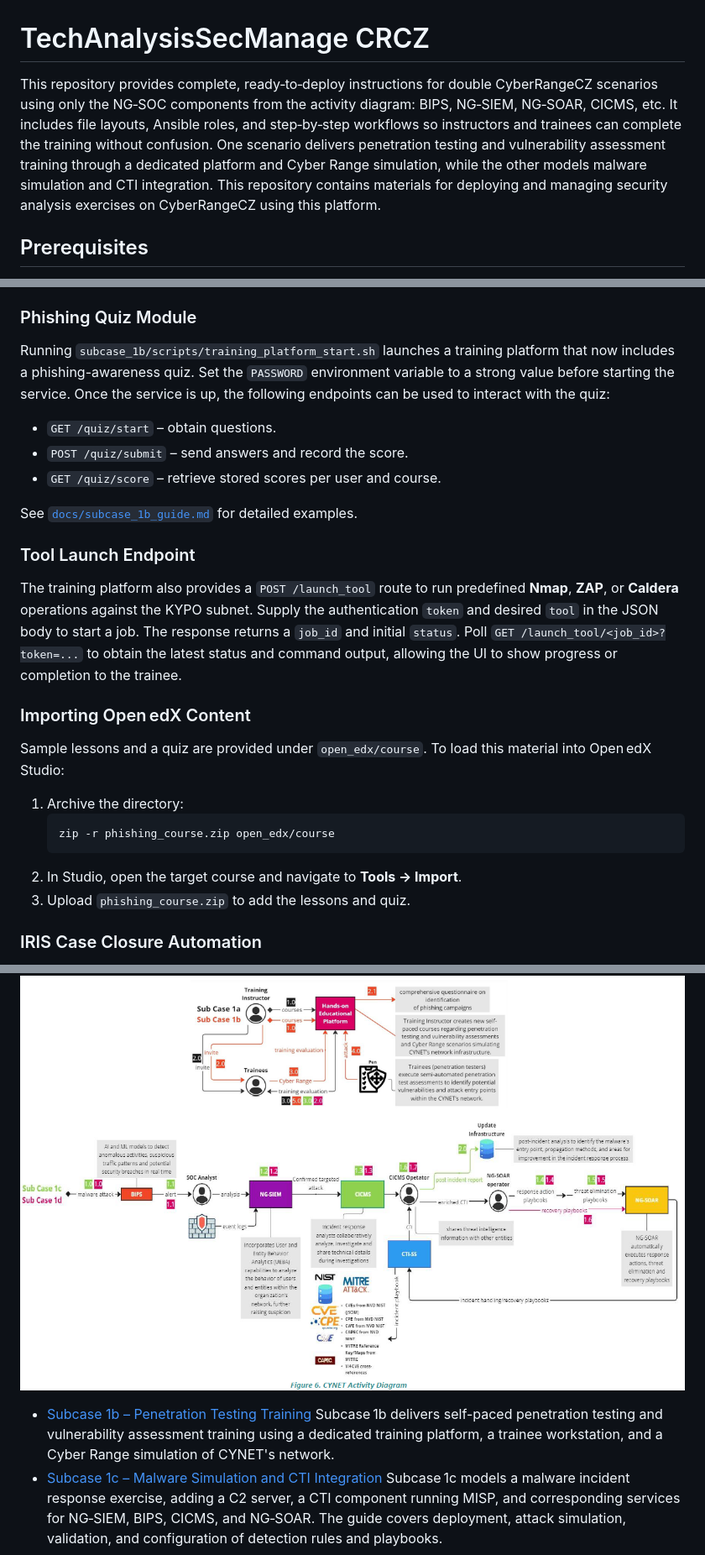
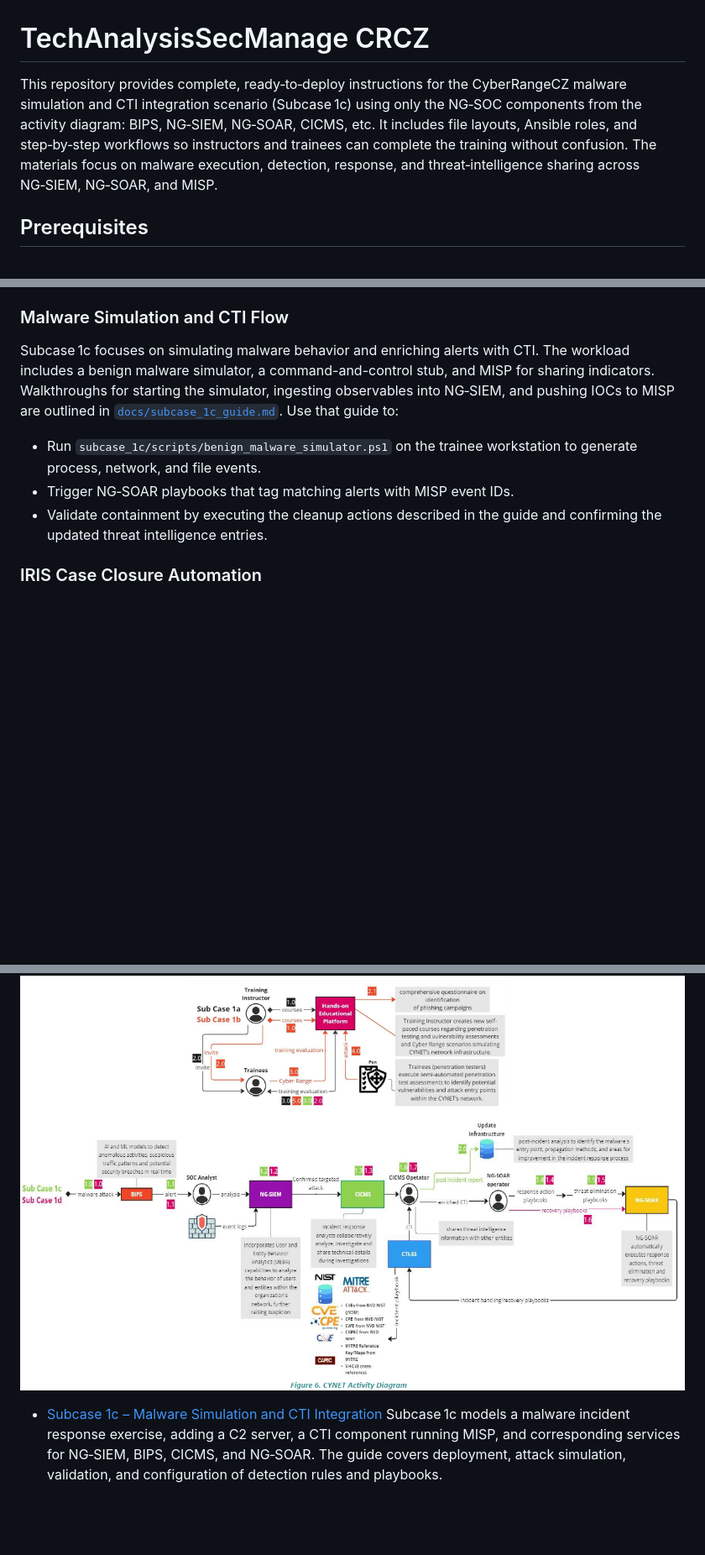
Before and after one commit to jmratwork/techanalysissecmanage-crcz-lm5v1c, a Markdown page: README.md, 3 parts joined by grey strips. Shown at 84% size. GitHub-like rendering; blank space fills up the shorter version.

Commit message:
Refocus README on Subcase 1c malware scenario

````diff
--- a/README.md
+++ b/README.md
@@ -1,6 +1,6 @@
 # TechAnalysisSecManage CRCZ
 
-This repository provides complete, ready‑to‑deploy instructions for double CyberRangeCZ scenarios using only the NG‑SOC components from the activity diagram: BIPS, NG‑SIEM, NG‑SOAR, CICMS, etc. It includes file layouts, Ansible roles, and step‑by‑step workflows so instructors and trainees can complete the training without confusion. One scenario delivers penetration testing and vulnerability assessment training through a dedicated platform and Cyber Range simulation, while the other models malware simulation and CTI integration. This repository contains materials for deploying and managing security analysis exercises on CyberRangeCZ using this platform.
+This repository provides complete, ready‑to‑deploy instructions for the CyberRangeCZ malware simulation and CTI integration scenario (Subcase 1c) using only the NG‑SOC components from the activity diagram: BIPS, NG‑SIEM, NG‑SOAR, CICMS, etc. It includes file layouts, Ansible roles, and step‑by‑step workflows so instructors and trainees can complete the training without confusion. The materials focus on malware execution, detection, response, and threat‑intelligence sharing across NG‑SIEM, NG‑SOAR, and MISP.
 
 ## Prerequisites
 
@@ -26,36 +26,13 @@ See [deployment manual](docs/deployment_manual.md) for detailed steps including
 4. **Launch the Scenario** – Use the CRCZ interface to create a new exercise and point it to this repository. Configure network ranges and participants as needed.
 5. **Monitor the Exercise** – During execution, analysts should track alerts and manage cases using NG-SOC components such as BIPS, NG-SIEM, CICMS, and MISP (for CTI sharing), following the workflow described in [`docs/training_workflows.md`](docs/training_workflows.md) and the deployment/validation steps in [`docs/subcase_1c_guide.md`](docs/subcase_1c_guide.md).
 
-### Phishing Quiz Module
+### Malware Simulation and CTI Flow
 
-Running `subcase_1b/scripts/training_platform_start.sh` launches a training platform that now includes a phishing-awareness quiz. Set the `PASSWORD` environment variable to a strong value before starting the service. Once the service is up, the following endpoints can be used to interact with the quiz:
+Subcase 1c focuses on simulating malware behavior and enriching alerts with CTI. The workload includes a benign malware simulator, a command-and-control stub, and MISP for sharing indicators. Walkthroughs for starting the simulator, ingesting observables into NG‑SIEM, and pushing IOCs to MISP are outlined in [`docs/subcase_1c_guide.md`](docs/subcase_1c_guide.md). Use that guide to:
 
-- `GET /quiz/start` – obtain questions.
-- `POST /quiz/submit` – send answers and record the score.
-- `GET /quiz/score` – retrieve stored scores per user and course.
-
-See [`docs/subcase_1b_guide.md`](docs/subcase_1b_guide.md) for detailed examples.
-
-### Tool Launch Endpoint
-
-The training platform also provides a `POST /launch_tool` route to run
-predefined **Nmap**, **ZAP**, or **Caldera** operations against the KYPO
-subnet. Supply the authentication `token` and desired `tool` in the JSON
-body to start a job. The response returns a `job_id` and initial
-`status`. Poll `GET /launch_tool/<job_id>?token=...` to obtain the latest
-status and command output, allowing the UI to show progress or completion
-to the trainee.
-
-### Importing Open edX Content
-
-Sample lessons and a quiz are provided under `open_edx/course`. To load this material into Open edX Studio:
-
-1. Archive the directory:
-   ```bash
-   zip -r phishing_course.zip open_edx/course
-   ```
-2. In Studio, open the target course and navigate to **Tools → Import**.
-3. Upload `phishing_course.zip` to add the lessons and quiz.
+- Run `subcase_1c/scripts/benign_malware_simulator.ps1` on the trainee workstation to generate process, network, and file events.
+- Trigger NG‑SOAR playbooks that tag matching alerts with MISP event IDs.
+- Validate containment by executing the cleanup actions described in the guide and confirming the updated threat intelligence entries.
 
 ### IRIS Case Closure Automation
 
@@ -96,8 +73,6 @@ Additional theoretical background and workflow guidance can be found in [`docs/t
 
 ![Pilot CYNET](PUC%20-%20CYNET.png)
 
-- [Subcase 1b – Penetration Testing Training](docs/subcase_1b_guide.md)
-Subcase 1b delivers self-paced penetration testing and vulnerability assessment training using a dedicated training platform, a trainee workstation, and a Cyber Range simulation of CYNET's network.
 - [Subcase 1c – Malware Simulation and CTI Integration](docs/subcase_1c_guide.md)
 Subcase 1c models a malware incident response exercise, adding a C2 server, a CTI component running MISP, and corresponding services for NG‑SIEM, BIPS, CICMS, and NG‑SOAR. The guide covers deployment, attack simulation, validation, and configuration of detection rules and playbooks.
 
````
